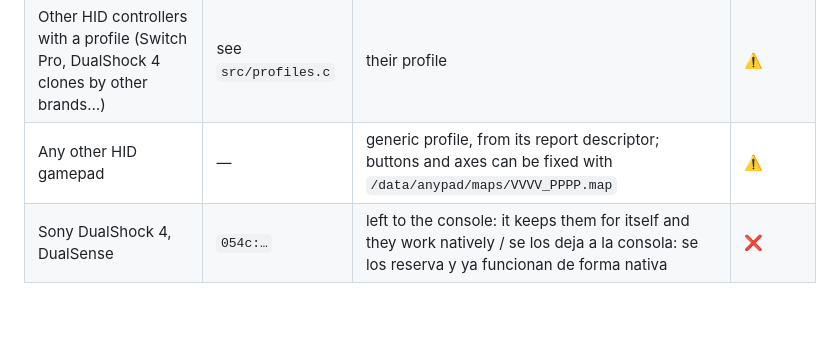
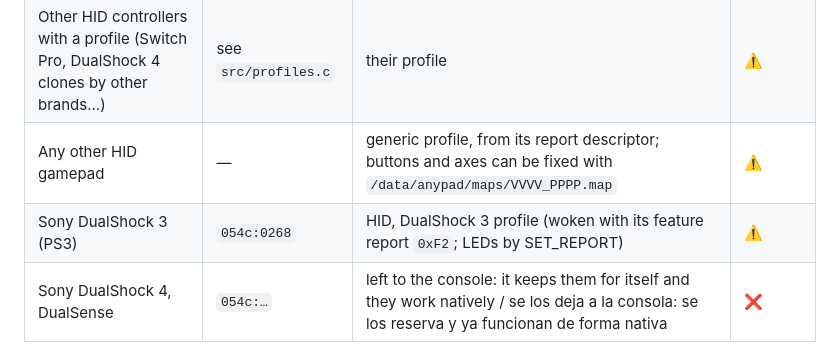
Before and after one commit to Vld439/AnyPad-PS4, a Markdown page: COMPATIBILITY.md, the part around the change. Rendered like a GitHub page; blank space fills up the shorter version.

```diff
--- a/COMPATIBILITY.md
+++ b/COMPATIBILITY.md
@@ -14,6 +14,7 @@ Probado en una PS4 con firmware 13.52. ✅ probado · ⚠️ implementado, sin p
 | Xbox One / Series (GIP) controllers | class `ff/47/d0` | GIP, powered on by AnyPad | ⚠️ |
 | Other HID controllers with a profile (Switch Pro, DualShock 4 clones by other brands…) | see `src/profiles.c` | their profile | ⚠️ |
 | Any other HID gamepad | — | generic profile, from its report descriptor; buttons and axes can be fixed with `/data/anypad/maps/VVVV_PPPP.map` | ⚠️ |
+| Sony DualShock 3 (PS3) | `054c:0268` | HID, DualShock 3 profile (woken with its feature report `0xF2`; LEDs by SET_REPORT) | ⚠️ |
 | Sony DualShock 4, DualSense | `054c:…` | left to the console: it keeps them for itself and they work natively / se los deja a la consola: se los reserva y ya funcionan de forma nativa | ❌ |
 
 The GameSir G8 Plus picks its USB mode by itself when plugged in; both modes work. Its own PS4 mode is a native console controller and does not go through AnyPad.
```
Also changed, not shown: README.md (+4 -0 lines).
